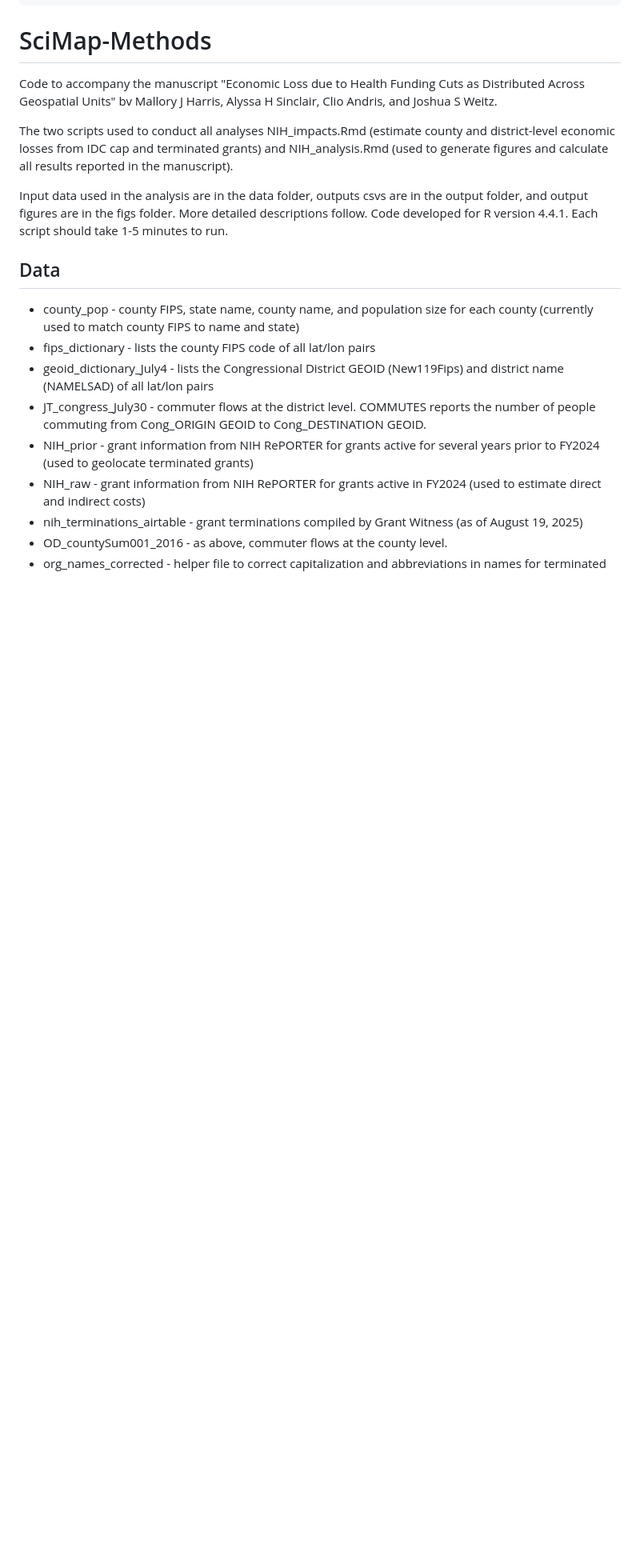
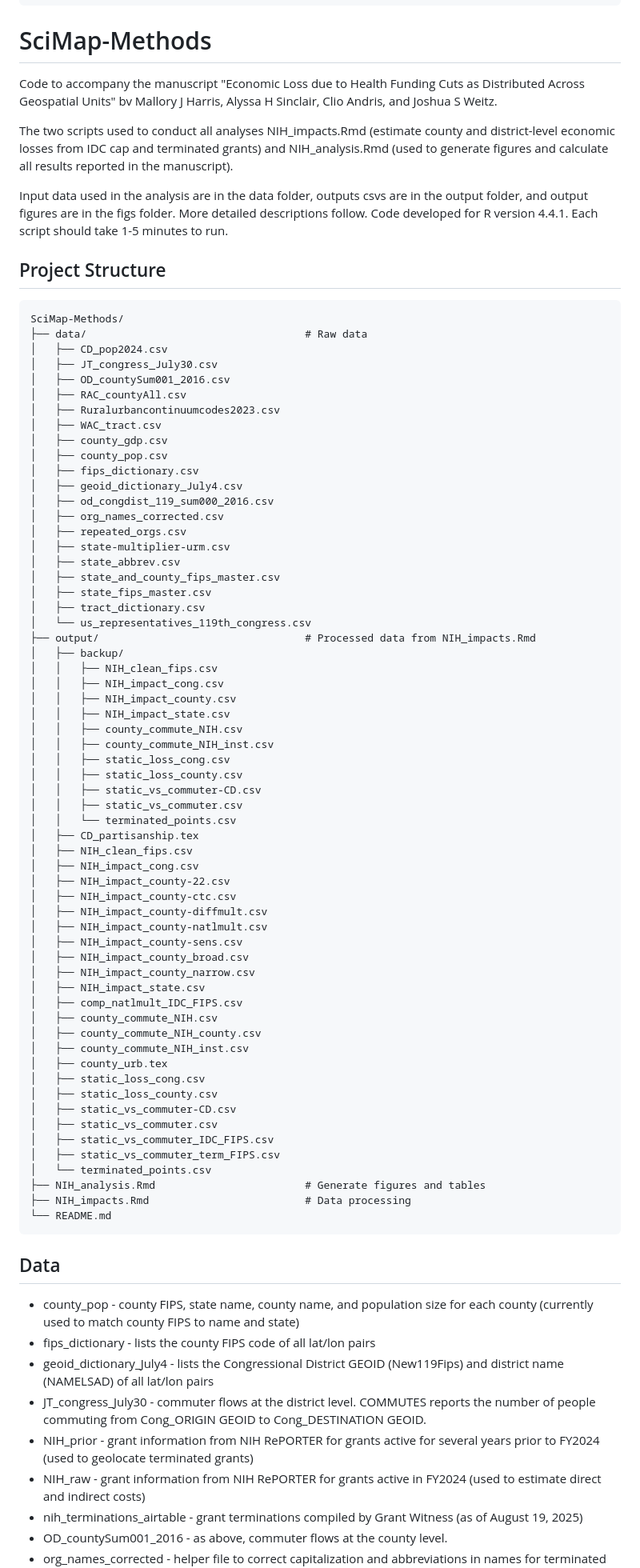
Before and after one commit to WeitzGroup/SciMap-Methods, a Markdown page: README.md, the part around the change. Shown at 80% size. Drawn GitHub-style; blank space fills up the shorter version.

Commit message:
Add project structure section

````diff
--- a/README.md
+++ b/README.md
@@ -19,6 +19,71 @@ Input data used in the analysis are in the data folder, outputs csvs are
 in the output folder, and output figures are in the figs folder. More
 detailed descriptions follow. Code developed for R version 4.4.1. Each
 script should take 1-5 minutes to run.
+
+## Project Structure
+
+```
+SciMap-Methods/
+├── data/                                   # Raw data
+│   ├── CD_pop2024.csv
+│   ├── JT_congress_July30.csv
+│   ├── OD_countySum001_2016.csv
+│   ├── RAC_countyAll.csv
+│   ├── Ruralurbancontinuumcodes2023.csv
+│   ├── WAC_tract.csv
+│   ├── county_gdp.csv
+│   ├── county_pop.csv
+│   ├── fips_dictionary.csv
+│   ├── geoid_dictionary_July4.csv
+│   ├── od_congdist_119_sum000_2016.csv
+│   ├── org_names_corrected.csv
+│   ├── repeated_orgs.csv
+│   ├── state-multiplier-urm.csv
+│   ├── state_abbrev.csv
+│   ├── state_and_county_fips_master.csv
+│   ├── state_fips_master.csv
+│   ├── tract_dictionary.csv
+│   └── us_representatives_119th_congress.csv
+├── output/                                 # Processed data from NIH_impacts.Rmd
+│   ├── backup/
+│   │   ├── NIH_clean_fips.csv
+│   │   ├── NIH_impact_cong.csv
+│   │   ├── NIH_impact_county.csv
+│   │   ├── NIH_impact_state.csv
+│   │   ├── county_commute_NIH.csv
+│   │   ├── county_commute_NIH_inst.csv
+│   │   ├── static_loss_cong.csv
+│   │   ├── static_loss_county.csv
+│   │   ├── static_vs_commuter-CD.csv
+│   │   ├── static_vs_commuter.csv
+│   │   └── terminated_points.csv
+│   ├── CD_partisanship.tex
+│   ├── NIH_clean_fips.csv
+│   ├── NIH_impact_cong.csv
+│   ├── NIH_impact_county-22.csv
+│   ├── NIH_impact_county-ctc.csv
+│   ├── NIH_impact_county-diffmult.csv
+│   ├── NIH_impact_county-natlmult.csv
+│   ├── NIH_impact_county-sens.csv
+│   ├── NIH_impact_county_broad.csv
+│   ├── NIH_impact_county_narrow.csv
+│   ├── NIH_impact_state.csv
+│   ├── comp_natlmult_IDC_FIPS.csv
+│   ├── county_commute_NIH.csv
+│   ├── county_commute_NIH_county.csv
+│   ├── county_commute_NIH_inst.csv
+│   ├── county_urb.tex
+│   ├── static_loss_cong.csv
+│   ├── static_loss_county.csv
+│   ├── static_vs_commuter-CD.csv
+│   ├── static_vs_commuter.csv
+│   ├── static_vs_commuter_IDC_FIPS.csv
+│   ├── static_vs_commuter_term_FIPS.csv
+│   └── terminated_points.csv
+├── NIH_analysis.Rmd                        # Generate figures and tables
+├── NIH_impacts.Rmd                         # Data processing
+└── README.md
+```
 
 ## Data
 
````
